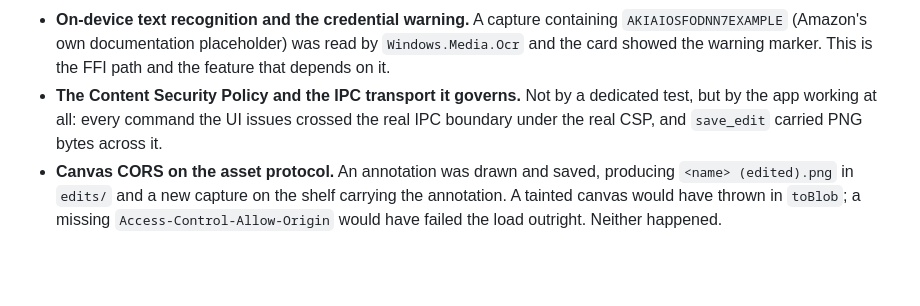
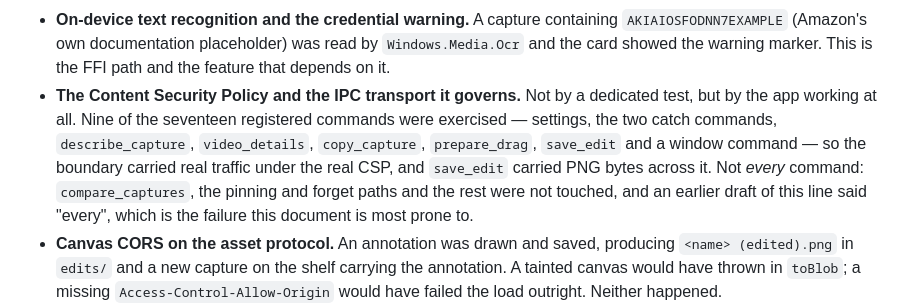
Before and after one commit to MoggingLabs/shotshelf, a Markdown page: SECURITY.md, the part around the change. GitHub-like rendering; blank space fills up the shorter version.

Commit message:
"Every command" was nine of seventeen
The IPC bullet in the runtime-verified list said every command the UI issues
crossed the real boundary. Nine did. `compare_captures`, the pin and forget paths
and the rest were never touched by the run this section describes.

An overclaim in the paragraph asserting what has been verified, written in the same
sitting as the verification, in the document whose own header says a security
document that overstates its evidence is worse than one that admits a gap.

Co-Authored-By: Claude Opus 5 (1M context) <noreply@anthropic.com>

```diff
--- a/SECURITY.md
+++ b/SECURITY.md
@@ -112,8 +112,12 @@ the real webview and the real OS, with synthetic captures:
   `AKIAIOSFODNN7EXAMPLE` (Amazon's own documentation placeholder) was read by `Windows.Media.Ocr`
   and the card showed the warning marker. This is the FFI path and the feature that depends on it.
 - **The Content Security Policy and the IPC transport it governs.** Not by a dedicated test, but
-  by the app working at all: every command the UI issues crossed the real IPC boundary under the
-  real CSP, and `save_edit` carried PNG bytes across it.
+  by the app working at all. Nine of the seventeen registered commands were exercised — settings,
+  the two catch commands, `describe_capture`, `video_details`, `copy_capture`, `prepare_drag`,
+  `save_edit` and a window command — so the boundary carried real traffic under the real CSP, and
+  `save_edit` carried PNG bytes across it. Not *every* command: `compare_captures`, the pinning
+  and forget paths and the rest were not touched, and an earlier draft of this line said "every",
+  which is the failure this document is most prone to.
 - **Canvas CORS on the asset protocol.** An annotation was drawn and saved, producing
   `<name> (edited).png` in `edits/` and a new capture on the shelf carrying the annotation. A
   tainted canvas would have thrown in `toBlob`; a missing `Access-Control-Allow-Origin` would have
```
